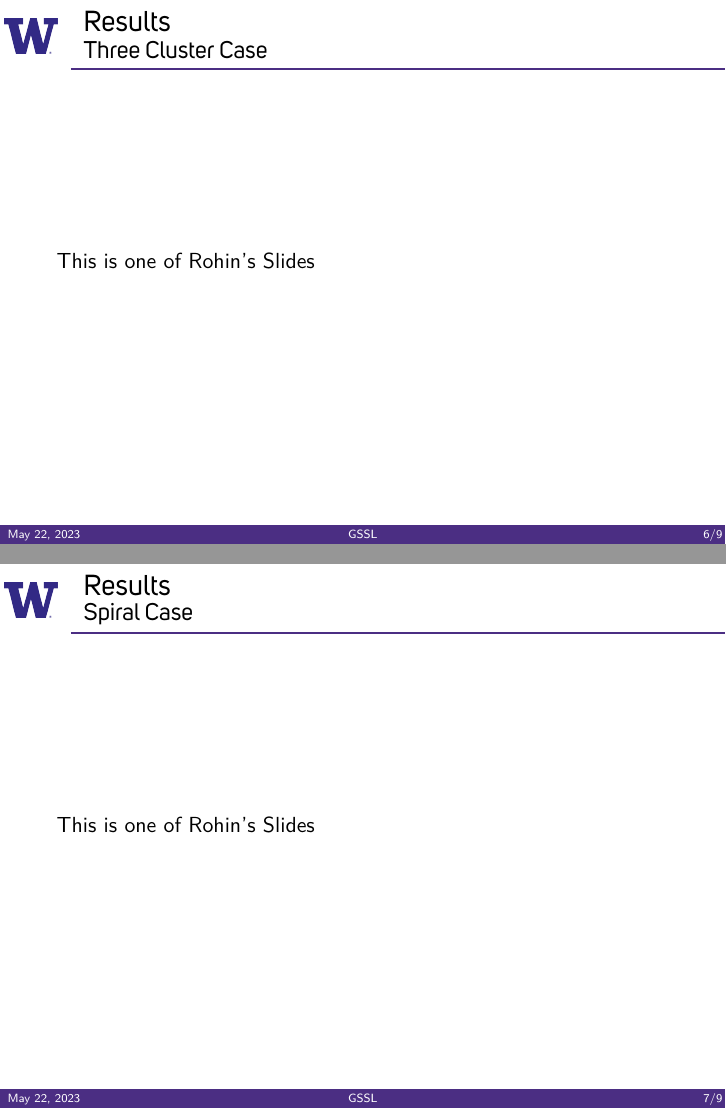
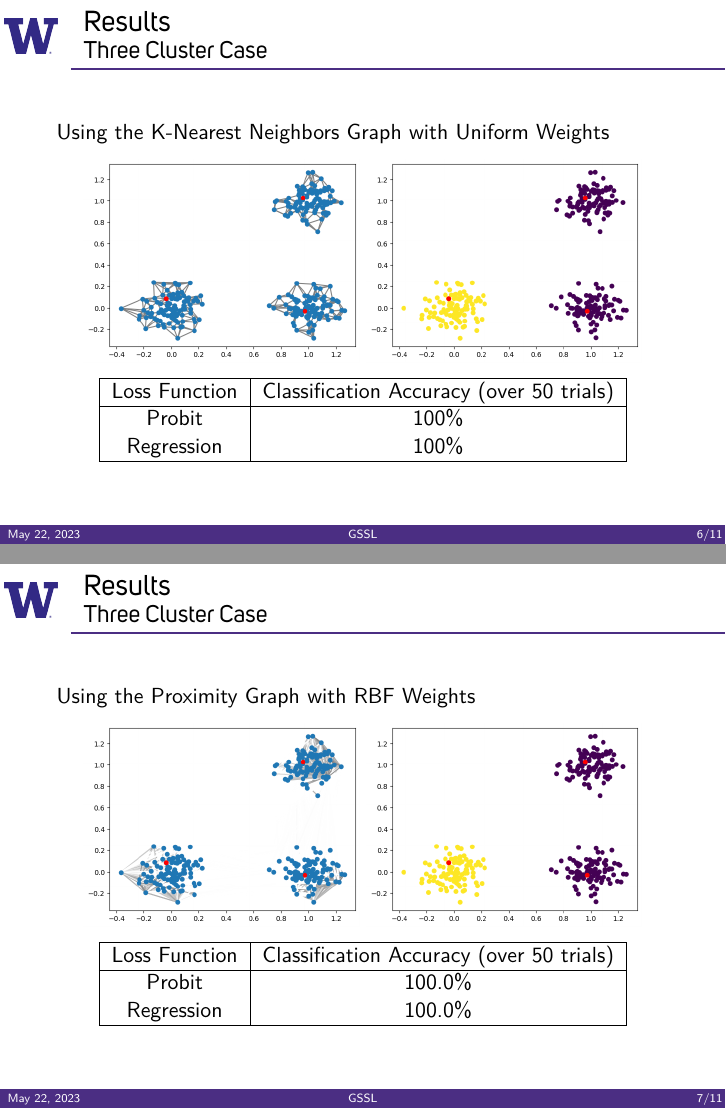
Before and after one commit to rohingilman/AMATH563_gssl, LaTeX slides (Final Presentation/Final Presentation.tex, which reads Final Presentation/rohinSlides.tex): pages 6 and 7 of 9 before the commit and pages 6 and 7 of 11 after it, joined at a grey line. Compiled offline with XeLaTeX; a missing font is replaced by an installed copy or a similar font.

Commit message:
rohin slides

```diff
--- a/Final Presentation/rohinSlides.tex
+++ b/Final Presentation/rohinSlides.tex
@@ -1,8 +1,47 @@
 \section{Results}
 
 \begin{frame}{Results}{Three Cluster Case}
-    This is one of Rohin's Slides
+    Using the K-Nearest Neighbors Graph with Uniform Weights
+    \begin{figure}[h!]
+        \begin{subfigure}[b]{0.45\textwidth}
+            \includegraphics[width=\textwidth]{tc_knn.png}
+        \end{subfigure}
+        \begin{subfigure}[b]{0.45\textwidth}
+            \includegraphics[width=\textwidth]{tc_result.png}
+        \end{subfigure}
+    \end{figure}
+    \begin{center}
+        \begin{tabular}{|c|c|}
+            \hline
+            Loss Function & Classification Accuracy (over 50 trials) \\
+            \hline
+            Probit & 100\% \\
+            Regression & 100\% \\
+            \hline
+        \end{tabular}
+    \end{center}
+\end{frame}
+
+\begin{frame}{Results}{Three Cluster Case}
+    Using the Proximity Graph with RBF Weights
+    \begin{figure}[h!]
+        \begin{subfigure}[b]{0.45\textwidth}
+            \includegraphics[width=\textwidth]{tc_prox.png}
+        \end{subfigure}
+        \begin{subfigure}[b]{0.45\textwidth}
+            \includegraphics[width=\textwidth]{tc_result.png}
+        \end{subfigure}
+    \end{figure}
+    \begin{center}
+        \begin{tabular}{|c|c|}
+            \hline
+            Loss Function & Classification Accuracy (over 50 trials) \\
+            \hline
+            Probit & 100.0\% \\
+            Regression & 100.0\% \\
+            \hline
+        \end{tabular}
+    \end{center}
 \end{frame}
 
 \begin{frame}{Results}{Spiral Case}
-    This is one of Rohin's Slides
@@ -8,0 +60 @@
+            Loss Function & Classification Accuracy (over 50 trials) \\
@@ -8,0 +70 @@
+    Using the Proximity Graph with RBF Weights
@@ -8,0 +82 @@
+            Loss Function & Classification Accuracy (on 1 trial) \\
@@ -11,4 +91,3 @@
 \section{Conclusions}
 
 \begin{frame}{Conclusions and Further Questions}
-    This is one of Rohin's Slides
```
Also changed, not shown: Final Presentation/Figures/spiral_knn.png (added), Final Presentation/Figures/spiral_knn_r.png (added), Final Presentation/Figures/spiral_prox.png (added), Final Presentation/Figures/spiral_prox_r.png (added), Final Presentation/Figures/tc_knn.png (added), Final Presentation/Figures/tc_prox.png (added), Final Presentation/Figures/tc_result.png (added), Final Presentation/Final Presentation.pdf, Final Presentation/rohinSlides.tex (62 more changed lines), 8 other files.
